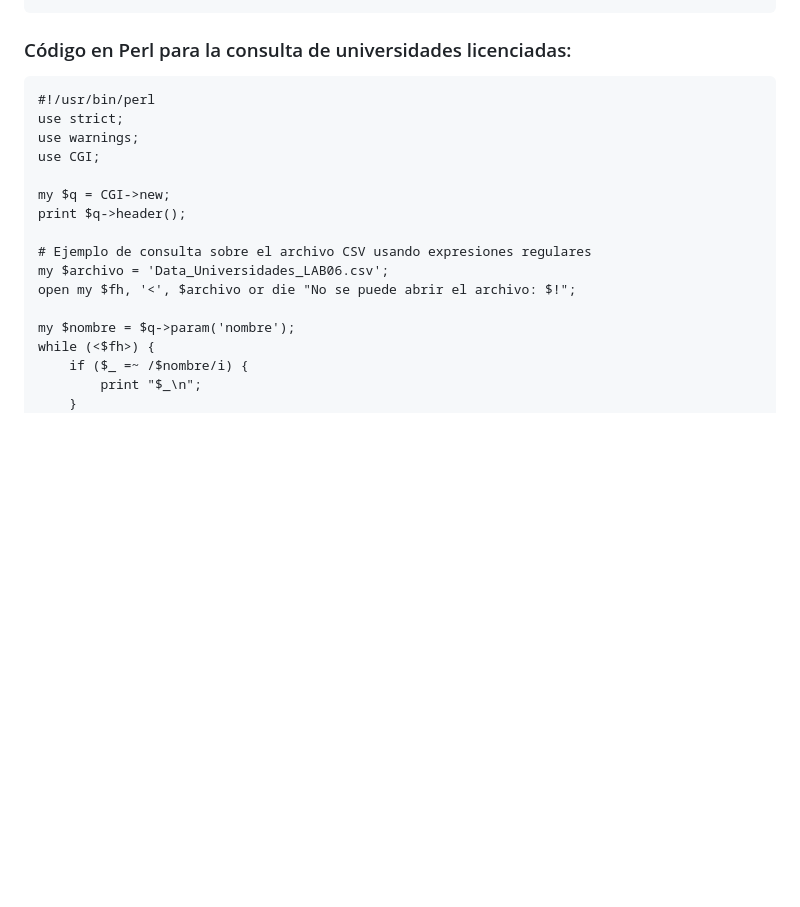
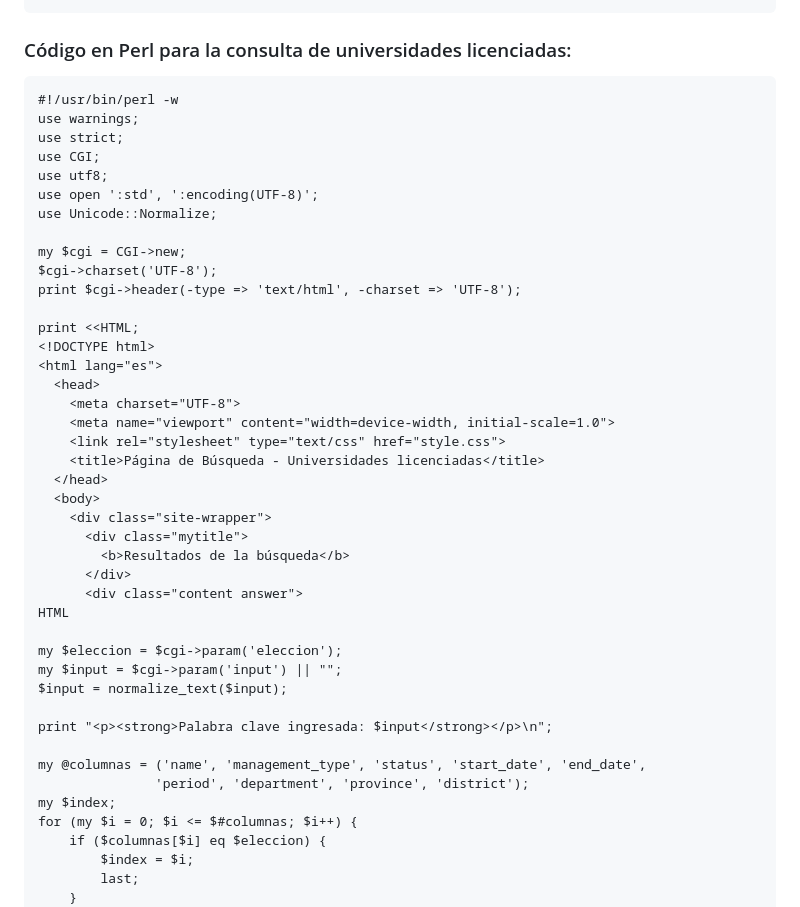
Before and after one commit to JerryAndersonh/Universidades_CGI, a Markdown page: README.md, the part around the change printed below. Rendered like a GitHub page; blank space fills up the shorter version.

````diff
--- a/README.md
+++ b/README.md
@@ -189,21 +189,47 @@ $ git push -u origin main
 ```
 ### Código en Perl para la consulta de universidades licenciadas:
 ```
-#!/usr/bin/perl
+#!/usr/bin/perl -w
+use warnings;
 use strict;
-use warnings;
 use CGI;
+use utf8;
+use open ':std', ':encoding(UTF-8)';
+use Unicode::Normalize;
 
-my $q = CGI->new;
-print $q->header();
+my $cgi = CGI->new;
+$cgi->charset('UTF-8');
+print $cgi->header(-type => 'text/html', -charset => 'UTF-8');
 
-# Ejemplo de consulta sobre el archivo CSV usando expresiones regulares
-my $archivo = 'Data_Universidades_LAB06.csv';
-open my $fh, '<', $archivo or die "No se puede abrir el archivo: $!";
+print <<HTML;
+<!DOCTYPE html>
+<html lang="es">
+  <head>
+    <meta charset="UTF-8">
+    <meta name="viewport" content="width=device-width, initial-scale=1.0">
+    <link rel="stylesheet" type="text/css" href="style.css">
+    <title>Página de Búsqueda - Universidades licenciadas</title>
+  </head>
+  <body>
+    <div class="site-wrapper">
+      <div class="mytitle">
+        <b>Resultados de la búsqueda</b>
+      </div>
+      <div class="content answer">
+HTML
 
-my $nombre = $q->param('nombre');
-while (<$fh>) {
-    if ($_ =~ /$nombre/i) {
-        print "$_\n";
+my $eleccion = $cgi->param('eleccion');
+my $input = $cgi->param('input') || "";
+$input = normalize_text($input);
+
+print "<p><strong>Palabra clave ingresada: $input</strong></p>\n";
+
+my @columnas = ('name', 'management_type', 'status', 'start_date', 'end_date',
+               'period', 'department', 'province', 'district');
+my $index;
+for (my $i = 0; $i <= $#columnas; $i++) {
+    if ($columnas[$i] eq $eleccion) {
+        $index = $i;
+        last;
     }
 }
````
Also changed, not shown: other parts of README.md (+62 -10 lines).
